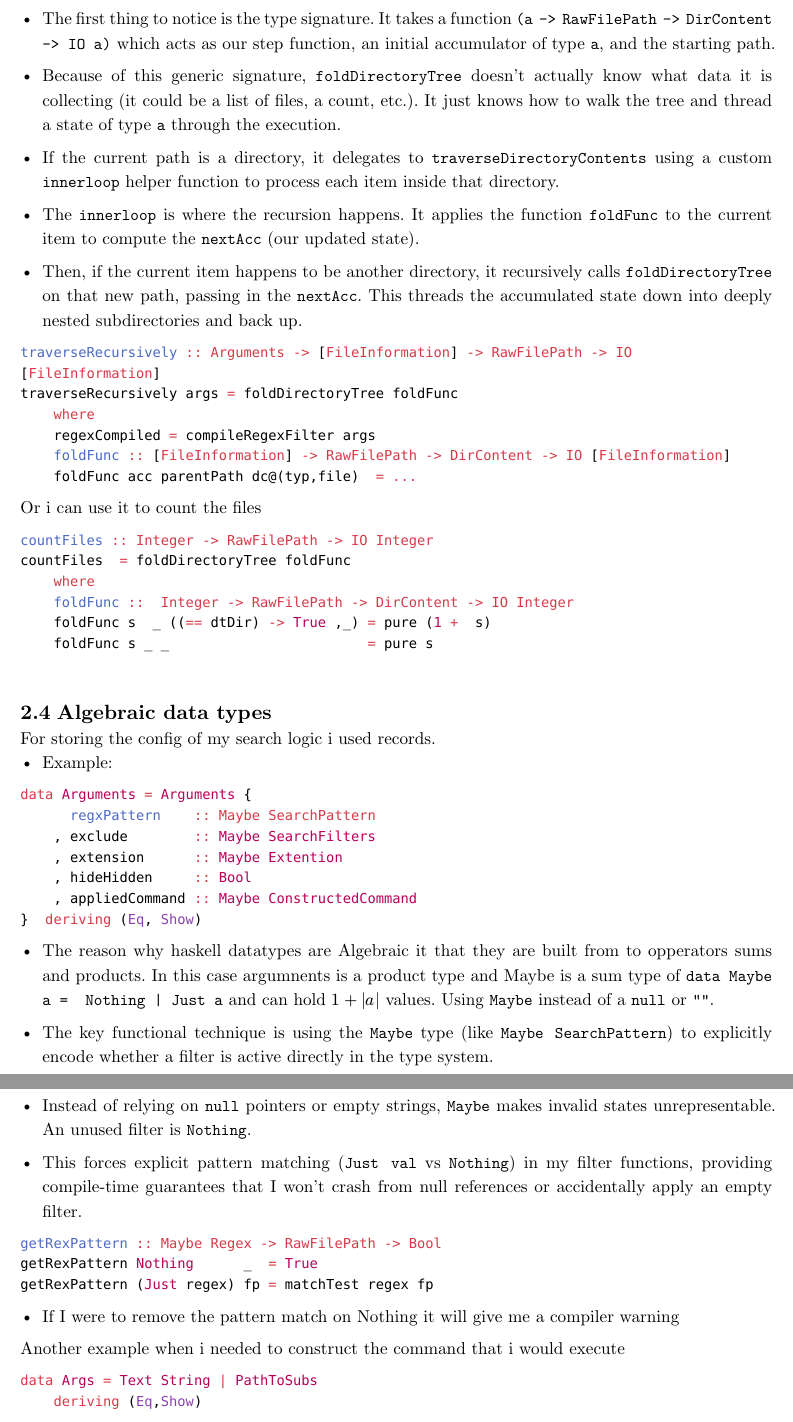
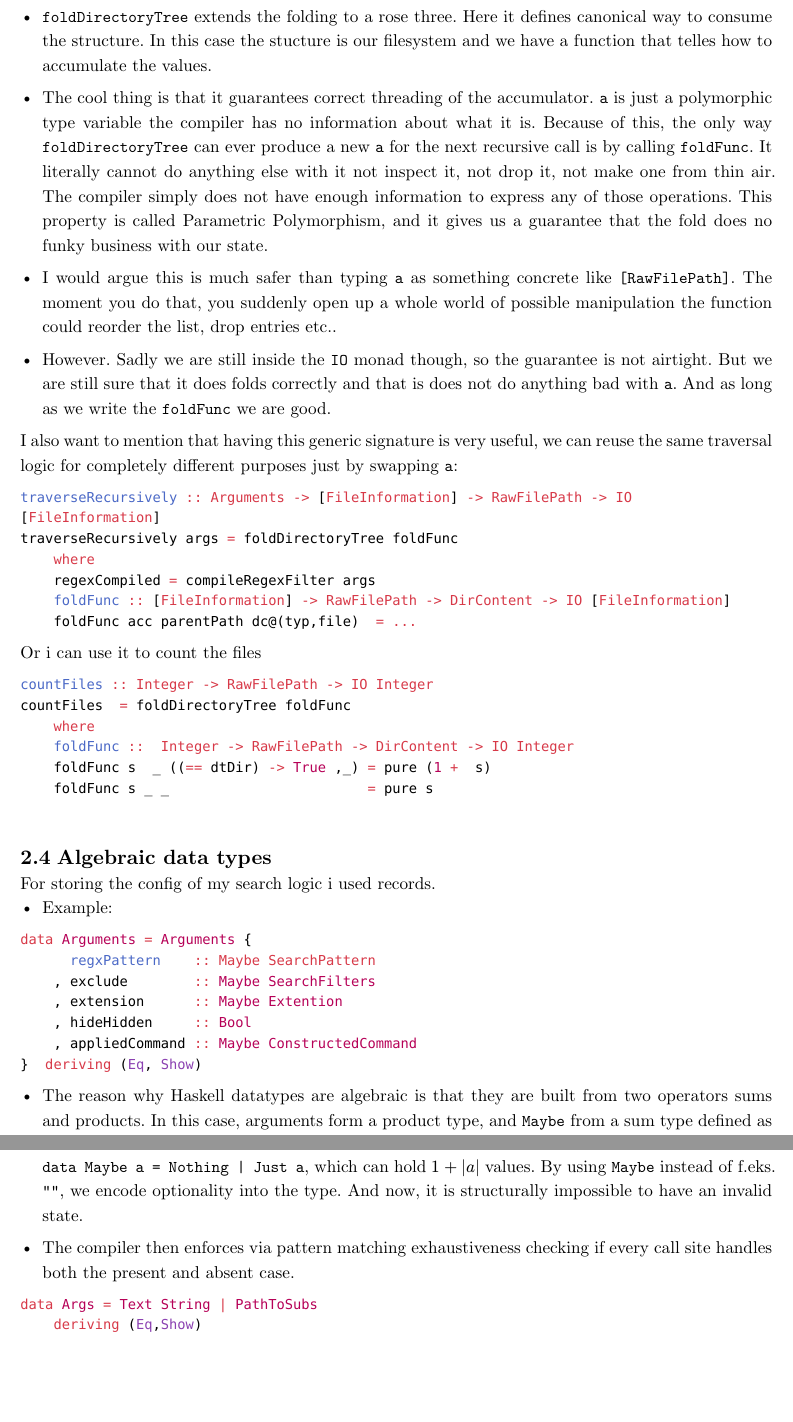
Before and after one commit to mkn025/lambdaSearch, a Typst document (statusRapport/sisteRapport/rapport.typ): two parts of pages 5 and 6 of 8, joined at a grey line, cut at the place of the change, the shorter picture padded with empty space. Compiled offline with Typst 0.15.

Commit message:
Skrvet om Parametric polymorphis

````diff
--- a/statusRapport/sisteRapport/rapport.typ
+++ b/statusRapport/sisteRapport/rapport.typ
@@ -138,4 +138,3 @@ In the `main` function, where I do the traversals, I use higher-order functions
 ```hs
 
 foldDirectoryTree
-    :: (a -> RawFilePath -> DirContent -> IO a) -- Foldfunction
@@ -160,18 +158,15 @@ foldDirectoryTree foldFunc acc rootPath  = do
                 then pure nextAcc
                 else foldDirectoryTree foldFunc nextAcc filePath
 ```
+- `foldDirectoryTree` extends the folding to a rose three. Here it defines canonical way to consume the structure. In this case the stucture is our filesystem and we have a function that telles how to accumulate the values.
 
-- The first thing to notice is the type signature. It takes a function `(a -> RawFilePath -> DirContent -> IO a)` which acts as our step function, an initial accumulator of type `a`, and the starting path.
+- The cool thing is that it guarantees correct threading of the accumulator. `a` is just a polymorphic type variable the compiler has no information about what it is. Because of this, the only way `foldDirectoryTree` can ever produce a new `a` for the next recursive call is by calling `foldFunc`. It literally cannot do anything else with it not inspect it, not drop it, not make one from thin air. The compiler simply does not have enough information to express any of those operations. This property is called Parametric Polymorphism, and it gives us a guarantee that the fold does no funky business with our state.
 
-- Because of this generic signature, `foldDirectoryTree` doesn't actually know what data it is collecting (it could be a list of files, a count, etc.). It just knows how to walk the tree and thread a state of type `a` through the execution.
+- I would argue this is much safer than typing `a` as something concrete like `[RawFilePath]`. The moment you do that, you suddenly open up a whole world of possible manipulation the function could reorder the list, drop entries etc..
 
-- If the current path is a directory, it delegates to `traverseDirectoryContents` using a custom `innerloop` helper function to process each item inside that directory.
+- However. Sadly we are still inside the `IO` monad though, so the guarantee is not airtight. But we are still sure that it does folds correctly and that is does not do anything bad with `a`. And as long as we write the `foldFunc` we are good.
 
-- The `innerloop` is where the recursion happens. It applies the function `foldFunc` to the current item to compute the `nextAcc` (our updated state).
-
-- Then, if the current item happens to be another directory, it recursively calls `foldDirectoryTree` on that new path, passing in the `nextAcc`. This threads the accumulated state down into deeply nested subdirectories and back up.
-
-
+I also want to mention that having this generic signature is very useful, we can reuse the same traversal logic for completely different purposes just by swapping  `a`:
 ```hs
 traverseRecursively :: Arguments -> [FileInformation] -> RawFilePath -> IO [FileInformation]
 traverseRecursively args = foldDirectoryTree foldFunc
@@ -205,24 +202,10 @@ data Arguments = Arguments {
 }  deriving (Eq, Show)
 ```
 
-- The reason why haskell datatypes are Algebraic it that they are built from to opperators sums and products. In this case argumnents is a product type and Maybe is a sum type of `data Maybe a =  Nothing | Just a` and can hold $1 + |a|$  values. Using `Maybe` instead of a `null` or `""`.
+- The reason why Haskell datatypes are algebraic is that they are built from two operators sums and products. In this case, arguments form a product type, and `Maybe` from a sum type defined as `data Maybe a = Nothing | Just a`, which can hold $1 + |a|$ values. By using `Maybe` instead of f.eks.  `""`, we encode optionality into the type. And now, it is structurally impossible to have an invalid state.
 
+- The compiler then enforces via pattern matching exhaustiveness checking if every call site handles both the present and absent case.
 
-- The key functional technique is using the `Maybe` type (like `Maybe SearchPattern`) to explicitly encode whether a filter is active directly in the type system.
-
-
-- Instead of relying on `null` pointers or empty strings, `Maybe` makes invalid states unrepresentable. An unused filter is `Nothing`.
-
-- This forces explicit pattern matching (`Just val` vs `Nothing`) in my filter functions, providing compile-time guarantees that I won't crash from null references or accidentally apply an empty filter.
-
-```hs
-getRexPattern :: Maybe Regex -> RawFilePath -> Bool
-getRexPattern Nothing      _  = True
-getRexPattern (Just regex) fp = matchTest regex fp
-```
-- If I were to remove the pattern match on Nothing it will give me a compiler warning
-
-Another example when i needed to construct the command that i would execute
 ```hs
 data Args = Text String | PathToSubs
     deriving (Eq,Show)
@@ -232,6 +213,7 @@ data Args = Text String | PathToSubs
 type ConstructedCommand = (String, [Args])
 ```
 - When you give the command to execute, you do it like this: `cat {}`. So here, it is very beneficial to create a datatype for this that says the argument is either a flag or a path where you substitute in the actual filepath. And a complete command is just a list of these.
+
 
 == View Patterns
 I made  use of  `ViewPatterns` language extension to keep my pattern matching concise. It lets me evaluate a function directly inside the pattern match, saving me from writing nested `case` expressions.
````
Also changed, not shown: statusRapport/sisteRapport/rapport.typ (15 more changed lines).
